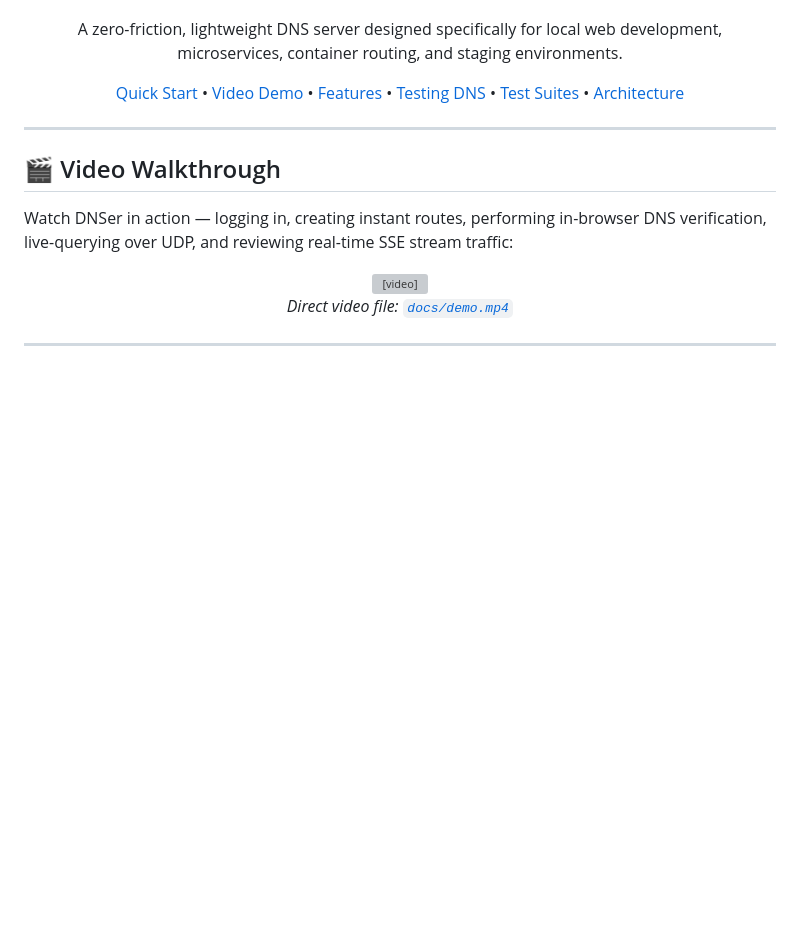
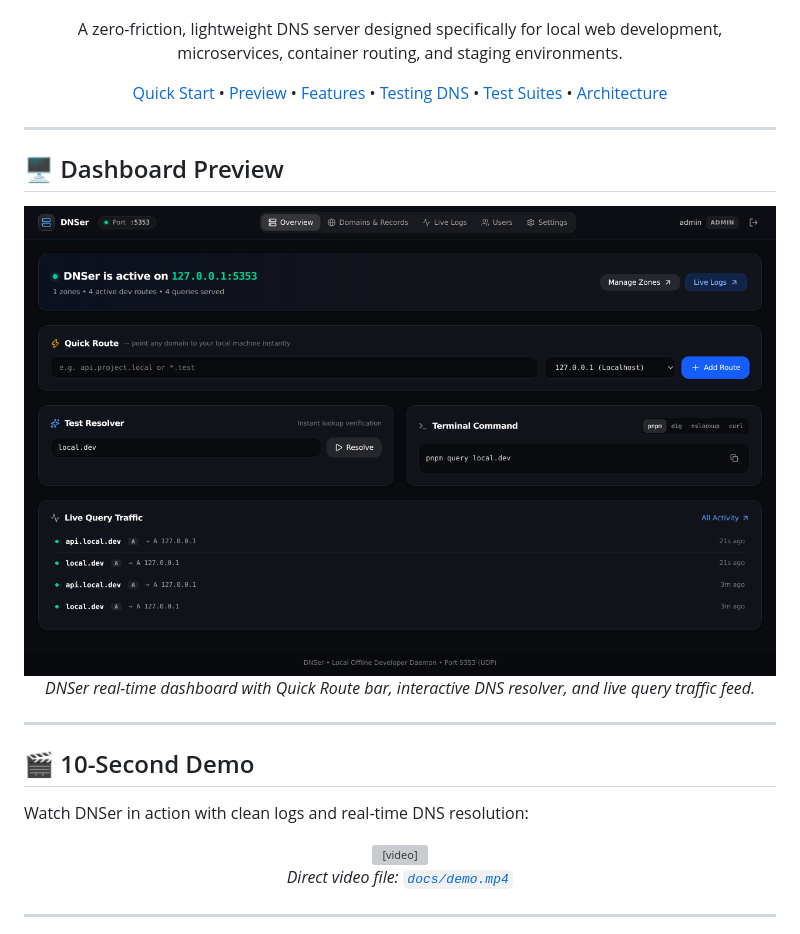
Before and after one commit to ilay515/DNSer, a Markdown page: README.md, the part around the change. Drawn GitHub-style; pictures changed too: docs/dashboard.png (added); blank space fills up the shorter version; grey boxes are pictures that could not be loaded.

Commit message:
docs: embed live screenshots and update readme

```diff
--- a/README.md
+++ b/README.md
@@ -6,7 +6,7 @@
 
   <p>
     <a href="#-quick-start">Quick Start</a> •
-    <a href="#-video-walkthrough">Video Demo</a> •
+    <a href="#-dashboard-preview">Preview</a> •
     <a href="#-key-features">Features</a> •
     <a href="#-testing-dns-resolution">Testing DNS</a> •
     <a href="#-test-suites">Test Suites</a> •
@@ -16,13 +16,22 @@
 
 ---
 
-## 🎬 Video Walkthrough
-
-Watch DNSer in action — logging in, creating instant routes, performing in-browser DNS verification, live-querying over UDP, and reviewing real-time SSE stream traffic:
+## 🖥️ Dashboard Preview
 
 <div align="center">
-  <video src="docs/demo.mp4" controls width="100%" style="max-width: 900px; border-radius: 12px; box-shadow: 0 20px 40px rgba(0,0,0,0.4);" autoplay muted loop>
-    Your browser does not support the video tag. You can view the demo video file at <code>docs/demo.mp4</code>.
+  <img src="docs/dashboard.png" alt="DNSer Overview Dashboard" width="100%" style="max-width: 960px; border-radius: 10px; box-shadow: 0 16px 36px rgba(0,0,0,0.4);" />
+  <p><em>DNSer real-time dashboard with Quick Route bar, interactive DNS resolver, and live query traffic feed.</em></p>
+</div>
+
+---
+
+## 🎬 10-Second Demo
+
+Watch DNSer in action with clean logs and real-time DNS resolution:
+
+<div align="center">
+  <video src="docs/demo.mp4" controls width="100%" style="max-width: 900px; border-radius: 10px; box-shadow: 0 16px 36px rgba(0,0,0,0.4);" poster="docs/dashboard.png">
+    Your browser does not support the video tag. View the demo video file directly at <a href="docs/demo.mp4"><code>docs/demo.mp4</code></a>.
   </video>
   <p><em>Direct video file: <a href="docs/demo.mp4"><code>docs/demo.mp4</code></a></em></p>
 </div>
```
Also changed, not shown: docs/domains.png (added), public/dashboard.png (added), public/domains.png (added).
